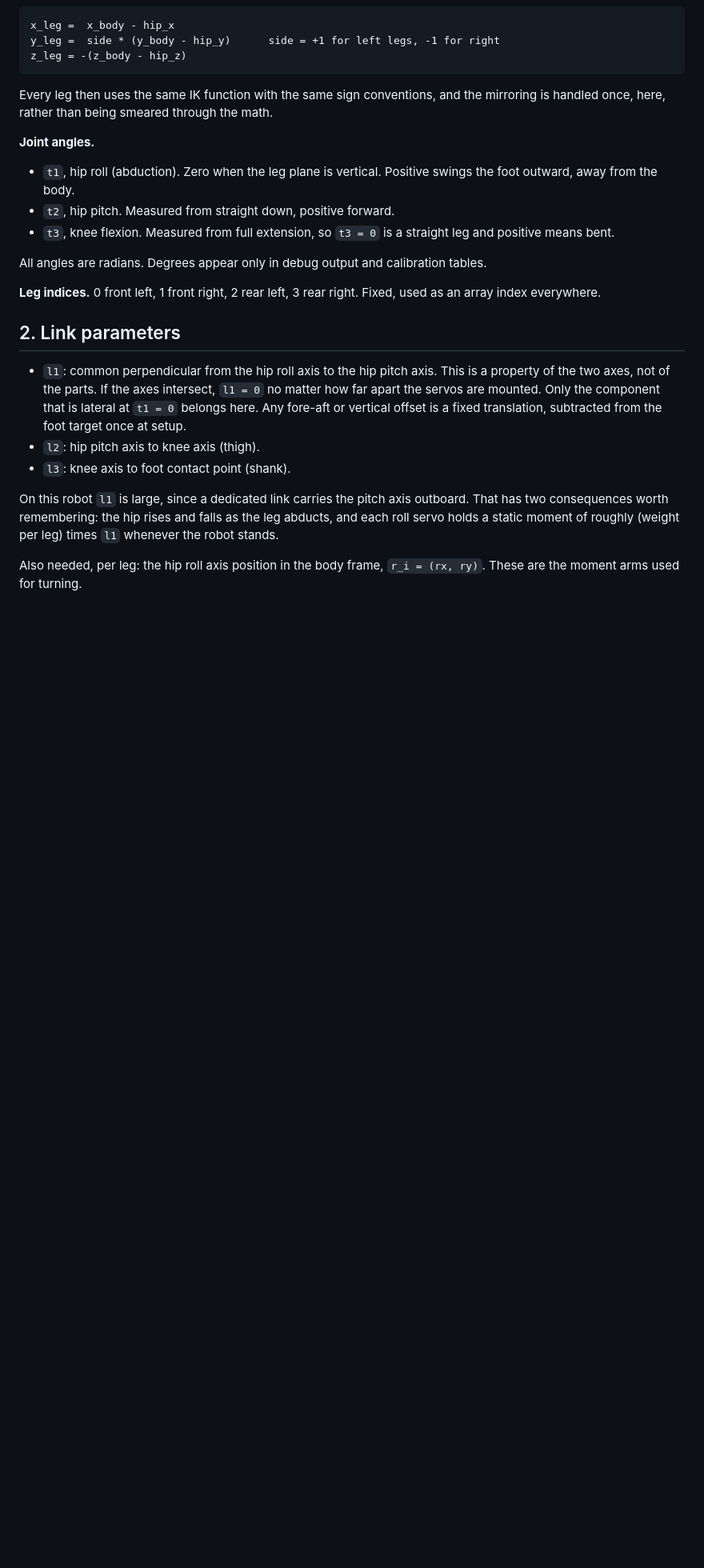
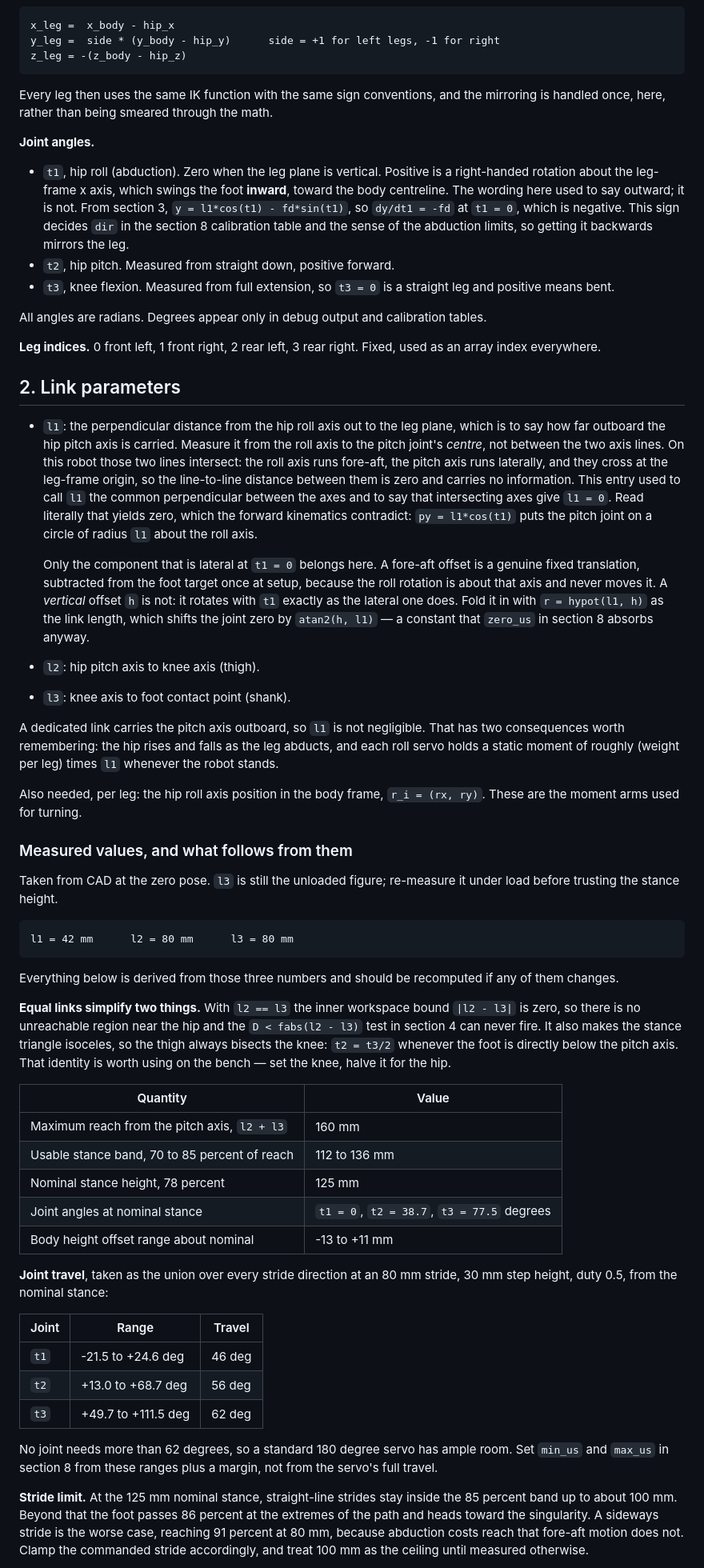
Before and after one commit to StalyTV/Quadruped-Dog-ino, a Markdown page: docs/kinematics.md, the part around one of its changes. Shown at 80% size. GitHub-like rendering; blank space fills up the shorter version.

```diff
--- a/docs/kinematics.md
+++ b/docs/kinematics.md
@@ -25,8 +25,13 @@ mirroring is handled once, here, rather than being smeared through the math.
 
 **Joint angles.**
 
-- `t1`, hip roll (abduction). Zero when the leg plane is vertical. Positive
-  swings the foot outward, away from the body.
+- `t1`, hip roll (abduction). Zero when the leg plane is vertical. Positive is a
+  right-handed rotation about the leg-frame x axis, which swings the foot
+  **inward**, toward the body centreline. The wording here used to say outward;
+  it is not. From section 3, `y = l1*cos(t1) - fd*sin(t1)`, so `dy/dt1 = -fd`
+  at `t1 = 0`, which is negative. This sign decides `dir` in the section 8
+  calibration table and the sense of the abduction limits, so getting it
+  backwards mirrors the leg.
 - `t2`, hip pitch. Measured from straight down, positive forward.
 - `t3`, knee flexion. Measured from full extension, so `t3 = 0` is a straight
   leg and positive means bent.
@@ -39,18 +44,76 @@ used as an array index everywhere.
 
 ## 2. Link parameters
 
-- `l1`: common perpendicular from the hip roll axis to the hip pitch axis. This
-  is a property of the two axes, not of the parts. If the axes intersect,
-  `l1 = 0` no matter how far apart the servos are mounted. Only the component
-  that is lateral at `t1 = 0` belongs here. Any fore-aft or vertical offset is a
-  fixed translation, subtracted from the foot target once at setup.
+- `l1`: the perpendicular distance from the hip roll axis out to the leg plane,
+  which is to say how far outboard the hip pitch axis is carried. Measure it
+  from the roll axis to the pitch joint's *centre*, not between the two axis
+  lines. On this robot those two lines intersect: the roll axis runs fore-aft,
+  the pitch axis runs laterally, and they cross at the leg-frame origin, so the
+  line-to-line distance between them is zero and carries no information. This
+  entry used to call `l1` the common perpendicular between the axes and to say
+  that intersecting axes give `l1 = 0`. Read literally that yields zero, which
+  the forward kinematics contradict: `py = l1*cos(t1)` puts the pitch joint on a
+  circle of radius `l1` about the roll axis.
+
+  Only the component that is lateral at `t1 = 0` belongs here. A fore-aft offset
+  is a genuine fixed translation, subtracted from the foot target once at setup,
+  because the roll rotation is about that axis and never moves it. A *vertical*
+  offset `h` is not: it rotates with `t1` exactly as the lateral one does. Fold
+  it in with `r = hypot(l1, h)` as the link length, which shifts the joint zero
+  by `atan2(h, l1)` — a constant that `zero_us` in section 8 absorbs anyway.
 - `l2`: hip pitch axis to knee axis (thigh).
 - `l3`: knee axis to foot contact point (shank).
 
-On this robot `l1` is large, since a dedicated link carries the pitch axis
-outboard. That has two consequences worth remembering: the hip rises and falls
-as the leg abducts, and each roll servo holds a static moment of roughly
-(weight per leg) times `l1` whenever the robot stands.
+A dedicated link carries the pitch axis outboard, so `l1` is not negligible.
+That has two consequences worth remembering: the hip rises and falls as the leg
+abducts, and each roll servo holds a static moment of roughly (weight per leg)
+times `l1` whenever the robot stands.
 
 Also needed, per leg: the hip roll axis position in the body frame,
 `r_i = (rx, ry)`. These are the moment arms used for turning.
+
+### Measured values, and what follows from them
+
+Taken from CAD at the zero pose. `l3` is still the unloaded figure; re-measure
+it under load before trusting the stance height.
+
+    l1 = 42 mm      l2 = 80 mm      l3 = 80 mm
+
+Everything below is derived from those three numbers and should be recomputed if
+any of them changes.
+
+**Equal links simplify two things.** With `l2 == l3` the inner workspace bound
+`|l2 - l3|` is zero, so there is no unreachable region near the hip and the
+`D < fabs(l2 - l3)` test in section 4 can never fire. It also makes the stance
+triangle isoceles, so the thigh always bisects the knee: `t2 = t3/2` whenever
+the foot is directly below the pitch axis. That identity is worth using on the
+bench — set the knee, halve it for the hip.
+
+| Quantity | Value |
+|---|---|
+| Maximum reach from the pitch axis, `l2 + l3` | 160 mm |
+| Usable stance band, 70 to 85 percent of reach | 112 to 136 mm |
+| Nominal stance height, 78 percent | 125 mm |
+| Joint angles at nominal stance | `t1 = 0`, `t2 = 38.7`, `t3 = 77.5` degrees |
+| Body height offset range about nominal | -13 to +11 mm |
+
+**Joint travel**, taken as the union over every stride direction at an 80 mm
+stride, 30 mm step height, duty 0.5, from the nominal stance:
+
+| Joint | Range | Travel |
+|---|---|---|
+| `t1` | -21.5 to +24.6 deg | 46 deg |
+| `t2` | +13.0 to +68.7 deg | 56 deg |
+| `t3` | +49.7 to +111.5 deg | 62 deg |
+
+No joint needs more than 62 degrees, so a standard 180 degree servo has ample
+room. Set `min_us` and `max_us` in section 8 from these ranges plus a margin,
+not from the servo's full travel.
+
+**Stride limit.** At the 125 mm nominal stance, straight-line strides stay
+inside the 85 percent band up to about 100 mm. Beyond that the foot passes 86
+percent at the extremes of the path and heads toward the singularity. A
+sideways stride is the worse case, reaching 91 percent at 80 mm, because
+abduction costs reach that fore-aft motion does not. Clamp the commanded stride
+accordingly, and treat 100 mm as the ceiling until measured otherwise.
+
```
Also changed, not shown: other parts of docs/kinematics.md (+8 -2 lines), docs/design.md (+33 -12 lines).
